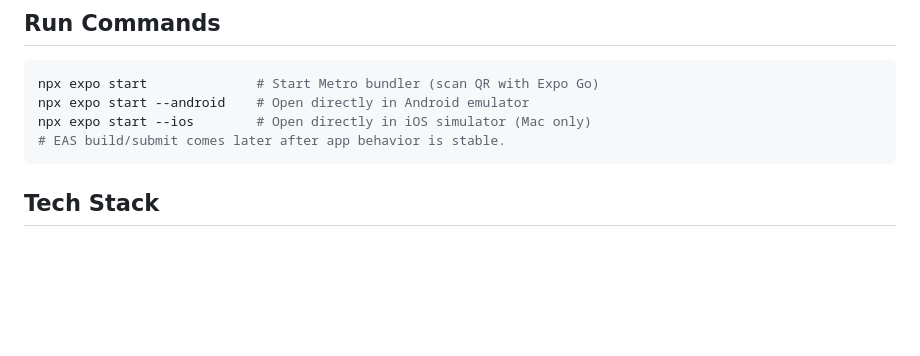
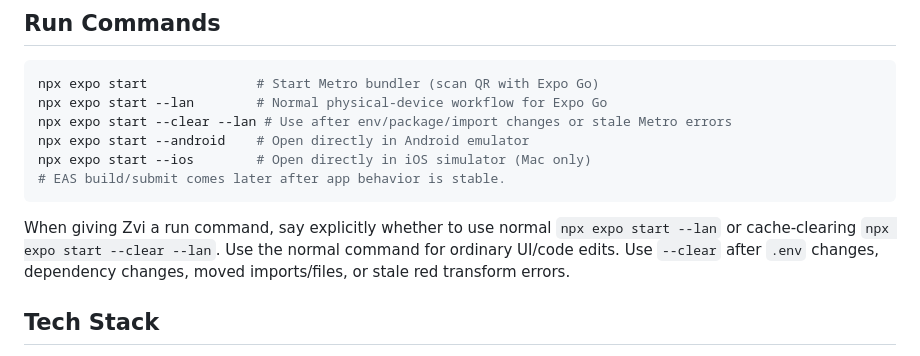
Before and after one commit to ZvickB/focamai-mobile, a Markdown page: CLAUDE.md, the part around the change. Drawn GitHub-style; blank space fills up the shorter version.

Commit message:
Document Expo run command guidance
Record when to use normal Expo LAN startup versus cache-clearing startup so future mobile work gives the user an explicit command.

````diff
--- a/CLAUDE.md
+++ b/CLAUDE.md
@@ -38,10 +38,15 @@ Non-negotiable. Same rules as the web app.
 ## Run Commands
 ```bash
 npx expo start              # Start Metro bundler (scan QR with Expo Go)
+npx expo start --lan        # Normal physical-device workflow for Expo Go
+npx expo start --clear --lan # Use after env/package/import changes or stale Metro errors
 npx expo start --android    # Open directly in Android emulator
 npx expo start --ios        # Open directly in iOS simulator (Mac only)
 # EAS build/submit comes later after app behavior is stable.
 ```
+
+When giving Zvi a run command, say explicitly whether to use normal `npx expo start --lan` or cache-clearing `npx expo start --clear --lan`.
+Use the normal command for ordinary UI/code edits. Use `--clear` after `.env` changes, dependency changes, moved imports/files, or stale red transform errors.
 
 ## Tech Stack
 - **Framework:** Expo (managed workflow)
````
Also changed, not shown: project-notes/session-handoff.md (+1 -0 lines).
